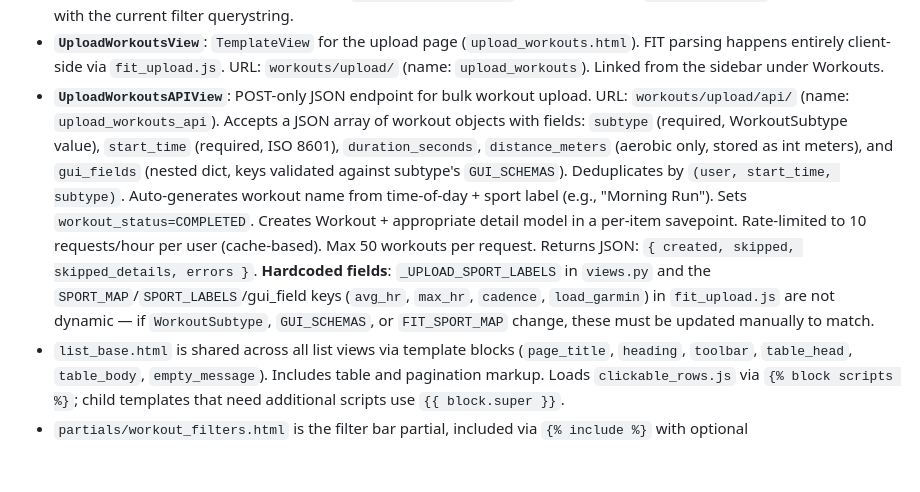
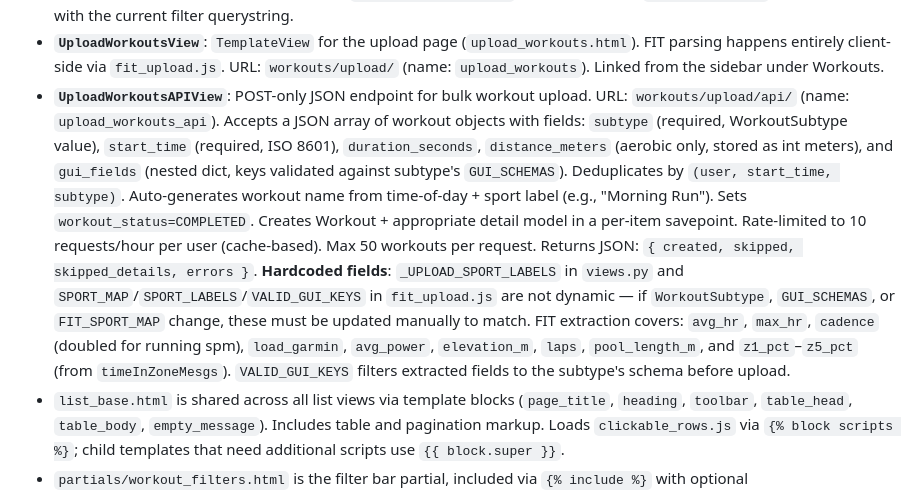
Before and after one commit to andreas-thoren/phase-runner, a Markdown page: CLAUDE.md, the part around the change. Drawn GitHub-style; blank space fills up the shorter version.

Commit message:
Update CLAUDE.md with expanded FIT extraction field list
Co-Authored-By: Claude Opus 4.6 <noreply@anthropic.com>

```diff
--- a/CLAUDE.md
+++ b/CLAUDE.md
@@ -104,7 +104,7 @@ Single Django app (`workouts`) with one `Workout` model and optional detail mode
 - **`WorkoutDetailView`/`WorkoutDeleteView`**: render workout + detail forms read-only, branching on `view_type` context variable.
 - **`ExportWorkoutsView`**: GET-only CSV export of the user's workouts. URL: `workouts/export/` (name: `export_workouts`). Accepts the same filter params as `WorkoutListView` (`date_from`, `date_to`, `status`, `activity`). Rate-limited to 10 requests/hour per user (cache-based). Max 5000 rows. **Dynamic columns**: a `_build_csv_columns()` helper scans which workout types and subtypes are present in the result set, then includes only relevant columns — core fields always, aerobic fields (distance, pace) only if aerobic workouts exist, strength fields (sets, weight) only if strength workouts exist, and gui_field columns based on which subtypes are present (ordered by `WorkoutSubtype` enum order, deduplicated). The "Export CSV" button in `workout_filters.html` toolbar uses JS in `workout_list.js` to sync its href with the current filter querystring.
 - **`UploadWorkoutsView`**: `TemplateView` for the upload page (`upload_workouts.html`). FIT parsing happens entirely client-side via `fit_upload.js`. URL: `workouts/upload/` (name: `upload_workouts`). Linked from the sidebar under Workouts.
-- **`UploadWorkoutsAPIView`**: POST-only JSON endpoint for bulk workout upload. URL: `workouts/upload/api/` (name: `upload_workouts_api`). Accepts a JSON array of workout objects with fields: `subtype` (required, WorkoutSubtype value), `start_time` (required, ISO 8601), `duration_seconds`, `distance_meters` (aerobic only, stored as int meters), and `gui_fields` (nested dict, keys validated against subtype's `GUI_SCHEMAS`). Deduplicates by `(user, start_time, subtype)`. Auto-generates workout name from time-of-day + sport label (e.g., "Morning Run"). Sets `workout_status=COMPLETED`. Creates Workout + appropriate detail model in a per-item savepoint. Rate-limited to 10 requests/hour per user (cache-based). Max 50 workouts per request. Returns JSON: `{ created, skipped, skipped_details, errors }`. **Hardcoded fields**: `_UPLOAD_SPORT_LABELS` in `views.py` and the `SPORT_MAP`/`SPORT_LABELS`/gui_field keys (`avg_hr`, `max_hr`, `cadence`, `load_garmin`) in `fit_upload.js` are not dynamic — if `WorkoutSubtype`, `GUI_SCHEMAS`, or `FIT_SPORT_MAP` change, these must be updated manually to match.
+- **`UploadWorkoutsAPIView`**: POST-only JSON endpoint for bulk workout upload. URL: `workouts/upload/api/` (name: `upload_workouts_api`). Accepts a JSON array of workout objects with fields: `subtype` (required, WorkoutSubtype value), `start_time` (required, ISO 8601), `duration_seconds`, `distance_meters` (aerobic only, stored as int meters), and `gui_fields` (nested dict, keys validated against subtype's `GUI_SCHEMAS`). Deduplicates by `(user, start_time, subtype)`. Auto-generates workout name from time-of-day + sport label (e.g., "Morning Run"). Sets `workout_status=COMPLETED`. Creates Workout + appropriate detail model in a per-item savepoint. Rate-limited to 10 requests/hour per user (cache-based). Max 50 workouts per request. Returns JSON: `{ created, skipped, skipped_details, errors }`. **Hardcoded fields**: `_UPLOAD_SPORT_LABELS` in `views.py` and `SPORT_MAP`/`SPORT_LABELS`/`VALID_GUI_KEYS` in `fit_upload.js` are not dynamic — if `WorkoutSubtype`, `GUI_SCHEMAS`, or `FIT_SPORT_MAP` change, these must be updated manually to match. FIT extraction covers: `avg_hr`, `max_hr`, `cadence` (doubled for running spm), `load_garmin`, `avg_power`, `elevation_m`, `laps`, `pool_length_m`, and `z1_pct`–`z5_pct` (from `timeInZoneMesgs`). `VALID_GUI_KEYS` filters extracted fields to the subtype's schema before upload.
 - `list_base.html` is shared across all list views via template blocks (`page_title`, `heading`, `toolbar`, `table_head`, `table_body`, `empty_message`). Includes table and pagination markup. Loads `clickable_rows.js` via `{% block scripts %}`; child templates that need additional scripts use `{{ block.super }}`.
 - `partials/workout_filters.html` is the filter bar partial, included via `{% include %}` with optional `show_activity=True` variable.
 - `form_base.html` is the shared base for all CRUD form templates. Sets `narrow-page` app class on `div.app` to constrain width. Provides heading, action icons (detail view), form wrapper with CSRF, and button row (create/update/delete). Loads `form_handler.js` via `{% block scripts %}`; child templates that override this block must include `{{ block.super }}`. Concrete templates extend it and fill `page_title`, `heading`, `after_heading`, `scripts`, `form_content`, `button_row`, and `after_form` blocks. Views provide context: `view_type`, `read_only`, `edit_url`, `delete_url` (detail), `cancel_url` (mutation views), `submit_label` (defaults to "Save"). The `button_row` block wraps the Cancel + Submit buttons and can be overridden by child templates (e.g. to suppress buttons conditionally). Edit/delete icon links and cancel buttons use `data-replace` + `form_handler.js` for `location.replace()` navigation, keeping mutation views out of browser history. Cancel falls back to `history.back()` via `data-back` if `cancel_url` is not provided. Form submissions on mutation views are intercepted by `form_handler.js` (fetch POST + `location.replace()` on redirect, normal submit on validation errors). Ctrl+S / Cmd+S triggers Save on create/edit views (not delete).
```
